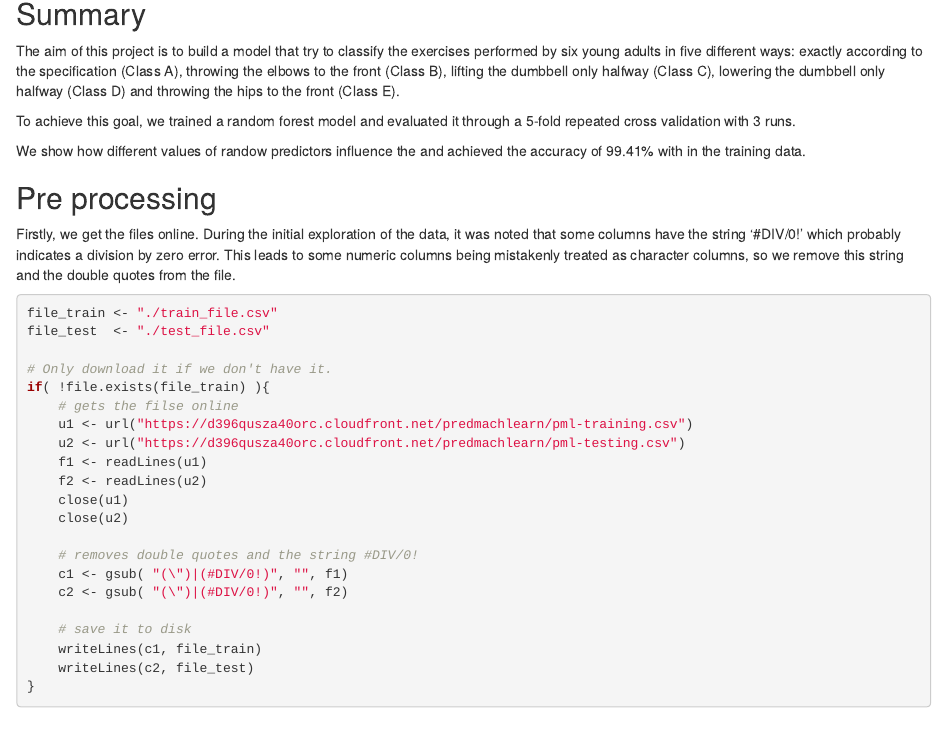
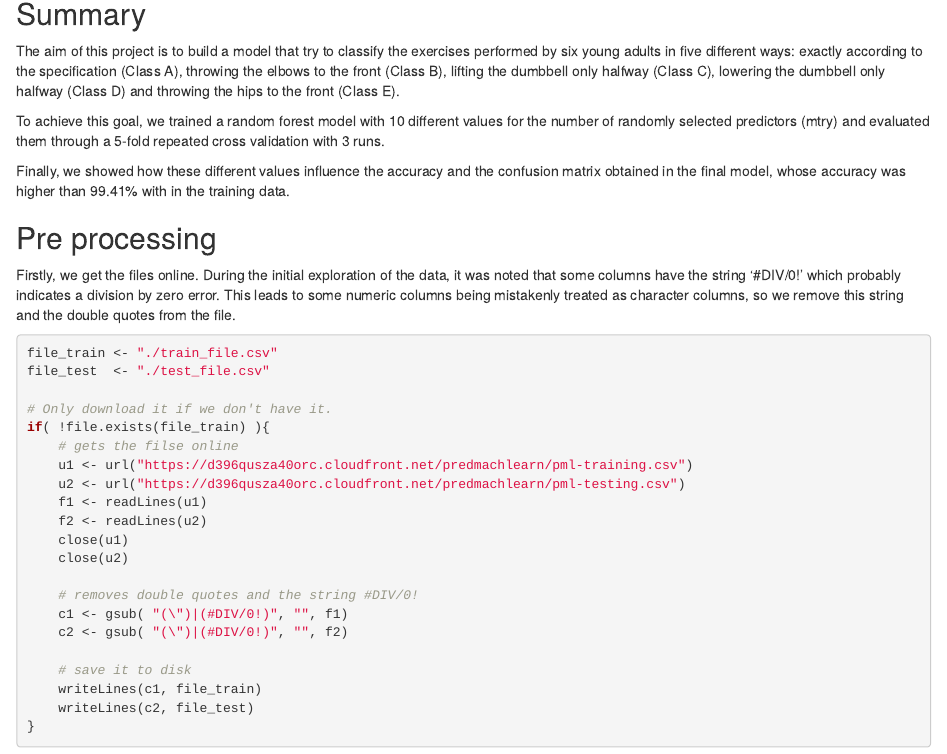
Before and after one commit to GuiDoSignal/coursera-machinelearning, an R Markdown document (index.Rmd): the page in a window 1100 px wide, from 150 px down. Rendered offline with R 4.5, knitr and Pandoc, with nearby package versions; some code elsewhere in the file could not run offline.

Commit message:
one step closer to the end

```diff
--- a/index.Rmd
+++ b/index.Rmd
@@ -13,11 +13,13 @@ specification (Class A), throwing the elbows to the front (Class B),
 lifting the dumbbell only halfway (Class C), lowering the dumbbell only halfway
 (Class D) and throwing the hips to the front (Class E).
 
-To achieve this goal, we trained a random forest model and evaluated it through
+To achieve this goal, we trained a random forest model with 10 different values
+for the number of randomly selected predictors (mtry) and evaluated them through
 a 5-fold repeated cross validation with 3 runs.
 
-We show how different values of randow predictors influence the and achieved
-the accuracy of 99.41% with in the training data.
+Finally, we showed how these different values influence the accuracy and the
+confusion matrix obtained in the final model, whose accuracy was higher than
+99.41% with in the training data.
 
 ## Pre processing
 
```
Also changed, not shown: index.html, index.md, index.Rmd (2 more changed lines).
